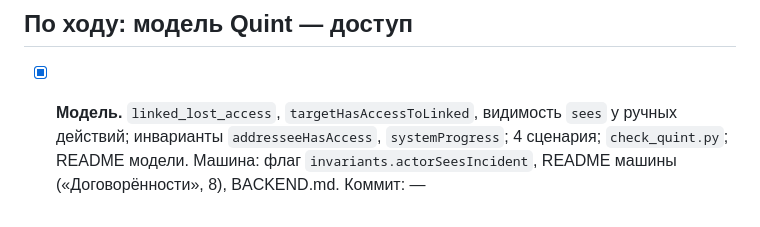
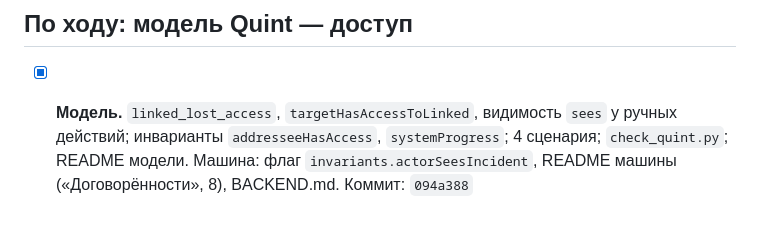
Before and after one commit to soulhome2/IM, a Markdown page: reviews/2026-10-20/plan.md, the part around the change. Rendered like a GitHub page.

```diff
--- a/reviews/2026-10-20/plan.md
+++ b/reviews/2026-10-20/plan.md
@@ -29,4 +29,4 @@
 
 ## По ходу: модель Quint — доступ
 
-- [x] **Модель.** `linked_lost_access`, `targetHasAccessToLinked`, видимость `sees` у ручных действий; инварианты `addresseeHasAccess`, `systemProgress`; 4 сценария; `check_quint.py`; README модели. Машина: флаг `invariants.actorSeesIncident`, README машины («Договорённости», 8), BACKEND.md. Коммит: —
+- [x] **Модель.** `linked_lost_access`, `targetHasAccessToLinked`, видимость `sees` у ручных действий; инварианты `addresseeHasAccess`, `systemProgress`; 4 сценария; `check_quint.py`; README модели. Машина: флаг `invariants.actorSeesIncident`, README машины («Договорённости», 8), BACKEND.md. Коммит: `094a388`
```
Also changed, not shown: Specification/State_rules/CHANGELOG.md (+1 -1 lines).
